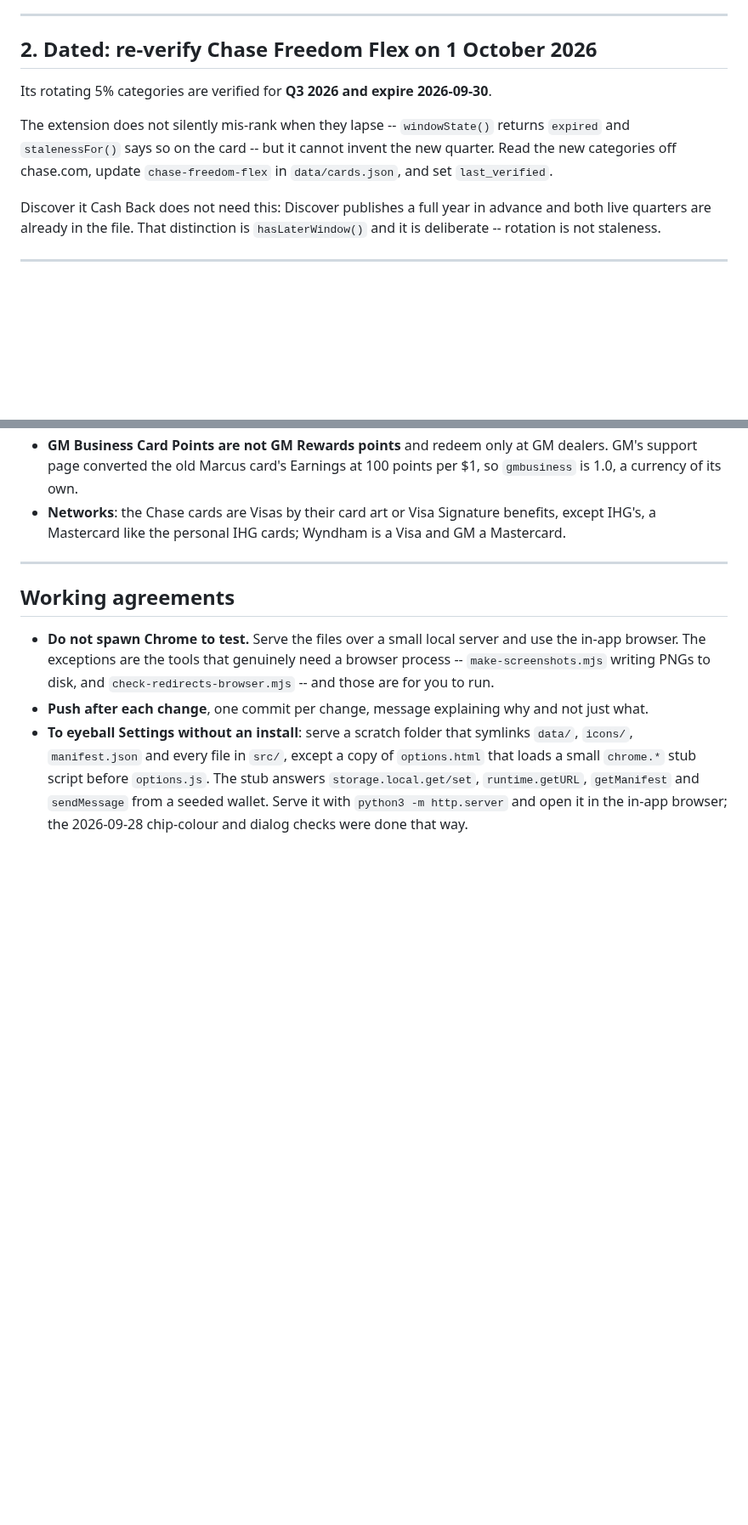
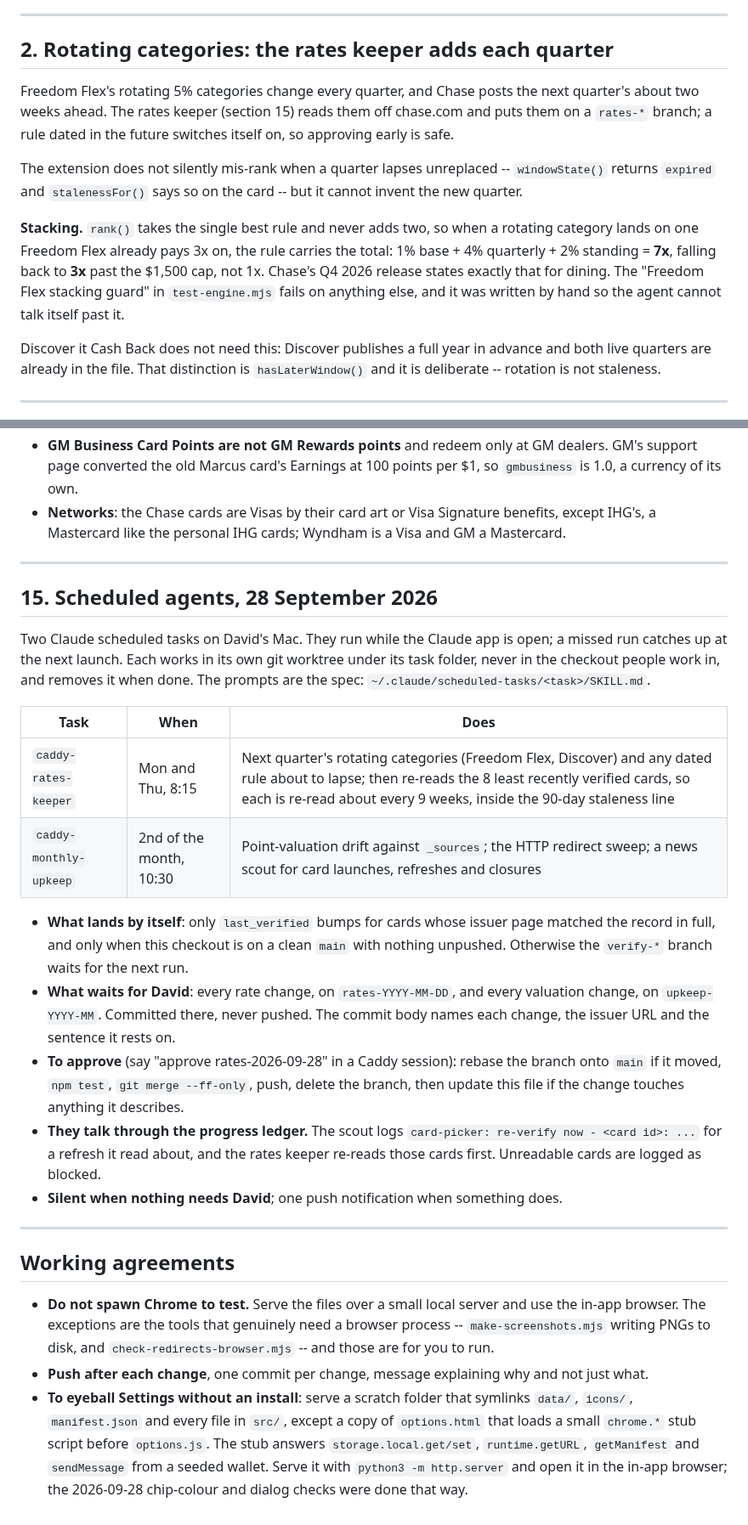
Before and after one commit to davidx7217/caddy, a Markdown page: HANDOFF.md, 2 parts joined by grey strips. Shown at 85% size. Drawn GitHub-style; blank space fills up the shorter version.

Commit message:
Record the scheduled agents and the stacking rule in the handoff
Section 15 says what the two agents do, where their prompts live, what lands on
main by itself (date bumps only) and what waits on a branch for David (every
rate or valuation change), and how to approve one. Section 2 stops being a
dated chore now that the rates keeper adds each quarter, and states the 7x
stacking rule the guard test enforces.

Co-Authored-By: Claude Opus 5.5 <noreply@anthropic.com>

```diff
--- a/HANDOFF.md
+++ b/HANDOFF.md
@@ -128,14 +132,23 @@ than hiding it.
 
 ---
 
-## 2. Dated: re-verify Chase Freedom Flex on 1 October 2026
+## 2. Rotating categories: the rates keeper adds each quarter
 
-Its rotating 5% categories are verified for **Q3 2026 and expire 2026-09-30**.
+Freedom Flex's rotating 5% categories change every quarter, and Chase posts the
+next quarter's about two weeks ahead. The rates keeper (section 15) reads them
+off chase.com and puts them on a `rates-*` branch; a rule dated in the future
+switches itself on, so approving early is safe.
 
-The extension does not silently mis-rank when they lapse -- `windowState()`
-returns `expired` and `stalenessFor()` says so on the card -- but it cannot
-invent the new quarter. Read the new categories off chase.com, update
-`chase-freedom-flex` in `data/cards.json`, and set `last_verified`.
+The extension does not silently mis-rank when a quarter lapses unreplaced --
+`windowState()` returns `expired` and `stalenessFor()` says so on the card --
+but it cannot invent the new quarter.
+
+**Stacking.** `rank()` takes the single best rule and never adds two, so when a
+rotating category lands on one Freedom Flex already pays 3x on, the rule carries
+the total: 1% base + 4% quarterly + 2% standing = **7x**, falling back to **3x**
+past the $1,500 cap, not 1x. Chase's Q4 2026 release states exactly that for
+dining. The "Freedom Flex stacking guard" in `test-engine.mjs` fails on anything
+else, and it was written by hand so the agent cannot talk itself past it.
 
 Discover it Cash Back does not need this: Discover publishes a full year in
 advance and both live quarters are already in the file. That distinction is
@@ -634,6 +647,34 @@ engine change.
 
 ---
 
+## 15. Scheduled agents, 28 September 2026
+
+Two Claude scheduled tasks on David's Mac. They run while the Claude app is open;
+a missed run catches up at the next launch. Each works in its own git worktree
+under its task folder, never in the checkout people work in, and removes it when
+done. The prompts are the spec: `~/.claude/scheduled-tasks/<task>/SKILL.md`.
+
+| Task | When | Does |
+|---|---|---|
+| `caddy-rates-keeper` | Mon and Thu, 8:15 | Next quarter's rotating categories (Freedom Flex, Discover) and any dated rule about to lapse; then re-reads the 8 least recently verified cards, so each is re-read about every 9 weeks, inside the 90-day staleness line |
+| `caddy-monthly-upkeep` | 2nd of the month, 10:30 | Point-valuation drift against `_sources`; the HTTP redirect sweep; a news scout for card launches, refreshes and closures |
+
+- **What lands by itself**: only `last_verified` bumps for cards whose issuer page
+  matched the record in full, and only when this checkout is on a clean `main`
+  with nothing unpushed. Otherwise the `verify-*` branch waits for the next run.
+- **What waits for David**: every rate change, on `rates-YYYY-MM-DD`, and every
+  valuation change, on `upkeep-YYYY-MM`. Committed there, never pushed. The commit
+  body names each change, the issuer URL and the sentence it rests on.
+- **To approve** (say "approve rates-2026-09-28" in a Caddy session): rebase the
+  branch onto `main` if it moved, `npm test`, `git merge --ff-only`, push, delete
+  the branch, then update this file if the change touches anything it describes.
+- **They talk through the progress ledger.** The scout logs
+  `card-picker: re-verify now - <card id>: ...` for a refresh it read about, and the
+  rates keeper re-reads those cards first. Unreadable cards are logged as blocked.
+- **Silent when nothing needs David**; one push notification when something does.
+
+---
+
 ## Working agreements
 
 - **Do not spawn Chrome to test.** Serve the files over a small local server and
```
Also changed, not shown: other parts of HANDOFF.md (+7 -3 lines).
